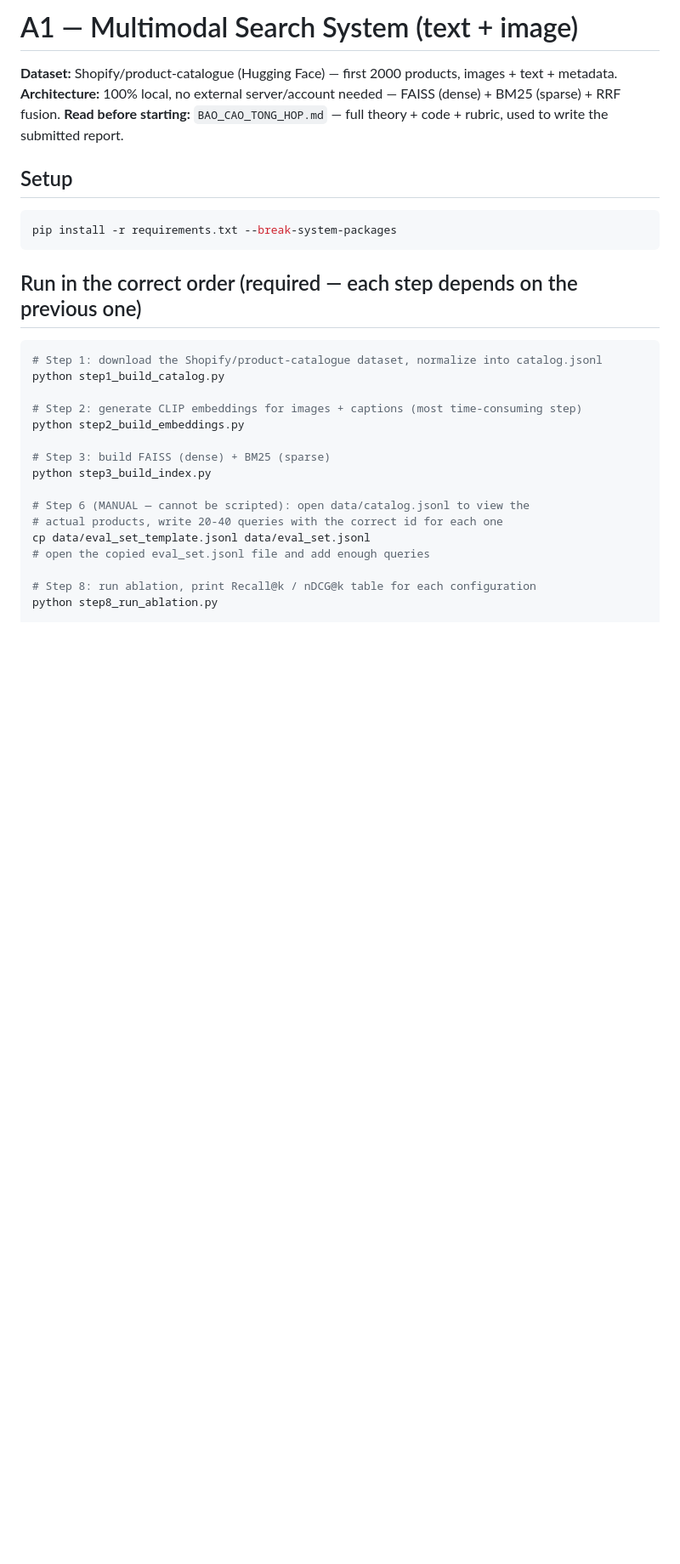
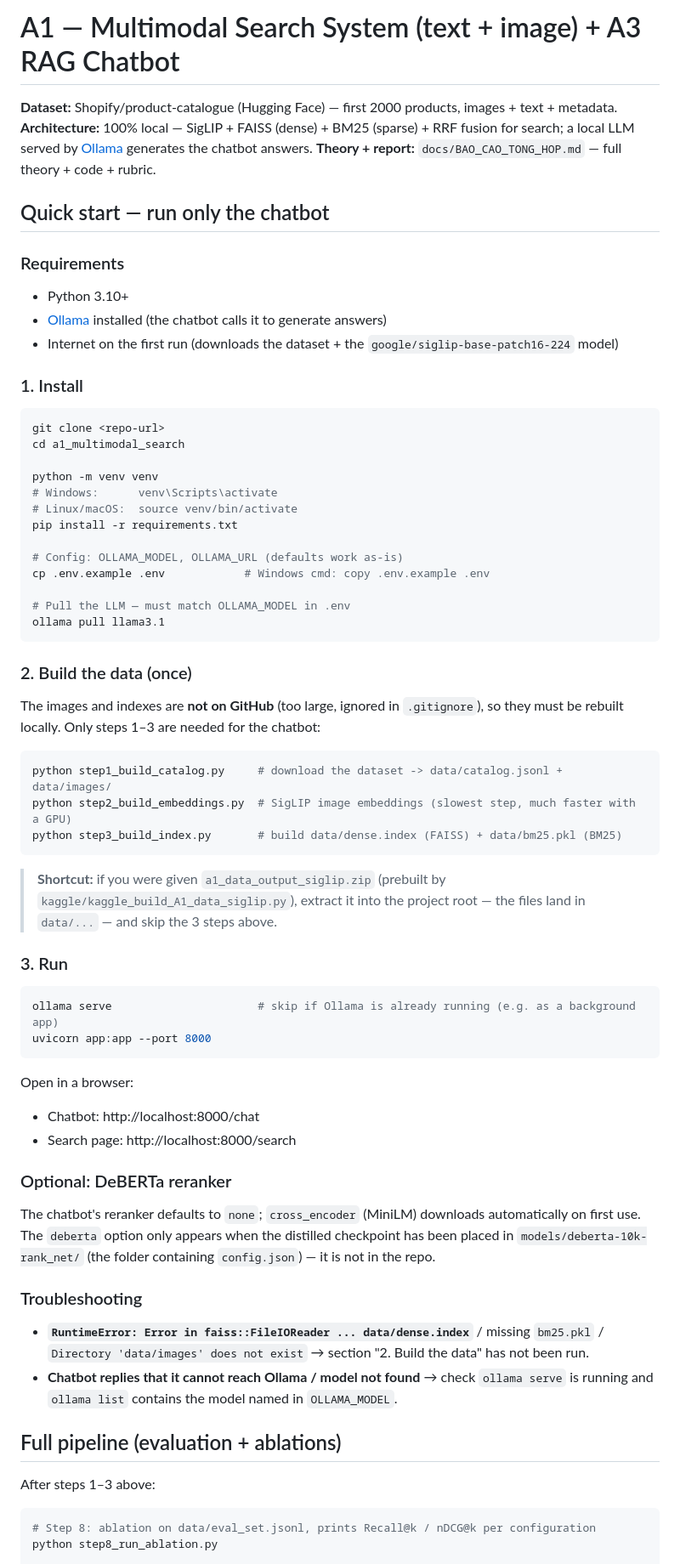
Before and after one commit to ThanhTrung2001/RAG_Project, a Markdown page: README.md, the part around one of its changes. Shown at 85% size. Rendered like a GitHub page; blank space fills up the shorter version.

Commit message:
doc: update readme

````diff
--- a/README.md
+++ b/README.md
@@ -1,31 +1,78 @@
-# A1 — Multimodal Search System (text + image)
+# A1 — Multimodal Search System (text + image) + A3 RAG Chatbot
 
 **Dataset:** Shopify/product-catalogue (Hugging Face) — first 2000 products, images + text + metadata.
-**Architecture:** 100% local, no external server/account needed — FAISS (dense) + BM25 (sparse) + RRF fusion.
-**Read before starting:** `BAO_CAO_TONG_HOP.md` — full theory + code + rubric, used to write the submitted report.
+**Architecture:** 100% local — SigLIP + FAISS (dense) + BM25 (sparse) + RRF fusion for search; a local
+LLM served by [Ollama](https://ollama.com) generates the chatbot answers.
+**Theory + report:** `docs/BAO_CAO_TONG_HOP.md` — full theory + code + rubric.
 
-## Setup
+## Quick start — run only the chatbot
+
+### Requirements
+- Python 3.10+
+- [Ollama](https://ollama.com/download) installed (the chatbot calls it to generate answers)
+- Internet on the first run (downloads the dataset + the `google/siglip-base-patch16-224` model)
+
+### 1. Install
+
 ```bash
-pip install -r requirements.txt --break-system-packages
+git clone <repo-url>
+cd a1_multimodal_search
+
+python -m venv venv
+# Windows:      venv\Scripts\activate
+# Linux/macOS:  source venv/bin/activate
+pip install -r requirements.txt
+
+# Config: OLLAMA_MODEL, OLLAMA_URL (defaults work as-is)
+cp .env.example .env            # Windows cmd: copy .env.example .env
+
+# Pull the LLM — must match OLLAMA_MODEL in .env
+ollama pull llama3.1
 ```
 
-## Run in the correct order (required — each step depends on the previous one)
+### 2. Build the data (once)
+
+The images and indexes are **not on GitHub** (too large, ignored in `.gitignore`), so they
+must be rebuilt locally. Only steps 1–3 are needed for the chatbot:
 
 ```bash
-# Step 1: download the Shopify/product-catalogue dataset, normalize into catalog.jsonl
-python step1_build_catalog.py
+python step1_build_catalog.py     # download the dataset -> data/catalog.jsonl + data/images/
+python step2_build_embeddings.py  # SigLIP image embeddings (slowest step, much faster with a GPU)
+python step3_build_index.py       # build data/dense.index (FAISS) + data/bm25.pkl (BM25)
+```
 
-# Step 2: generate CLIP embeddings for images + captions (most time-consuming step)
-python step2_build_embeddings.py
+> **Shortcut:** if you were given `a1_data_output_siglip.zip` (prebuilt by
+> `kaggle/kaggle_build_A1_data_siglip.py`), extract it into the project root — the files land in
+> `data/...` — and skip the 3 steps above.
 
-# Step 3: build FAISS (dense) + BM25 (sparse)
-python step3_build_index.py
+### 3. Run
 
-# Step 6 (MANUAL — cannot be scripted): open data/catalog.jsonl to view the
-# actual products, write 20-40 queries with the correct id for each one
-cp data/eval_set_template.jsonl data/eval_set.jsonl
-# open the copied eval_set.jsonl file and add enough queries
+```bash
+ollama serve                      # skip if Ollama is already running (e.g. as a background app)
+uvicorn app:app --port 8000
+```
 
-# Step 8: run ablation, print Recall@k / nDCG@k table for each configuration
+Open in a browser:
+- Chatbot: http://localhost:8000/chat
+- Search page: http://localhost:8000/search
+
+### Optional: DeBERTa reranker
+
+The chatbot's reranker defaults to `none`; `cross_encoder` (MiniLM) downloads automatically on first
+use. The `deberta` option only appears when the distilled checkpoint has been placed in
+`models/deberta-10k-rank_net/` (the folder containing `config.json`) — it is not in the repo.
+
+### Troubleshooting
+- **`RuntimeError: Error in faiss::FileIOReader ... data/dense.index`** / missing `bm25.pkl` /
+  `Directory 'data/images' does not exist` → section "2. Build the data" has not been run.
+- **Chatbot replies that it cannot reach Ollama / model not found** → check `ollama serve` is
+  running and `ollama list` contains the model named in `OLLAMA_MODEL`.
+
+## Full pipeline (evaluation + ablations)
+
+After steps 1–3 above:
+
+```bash
+# Step 8: ablation on data/eval_set.jsonl, prints Recall@k / nDCG@k per configuration
 python step8_run_ablation.py
 
````
Also changed, not shown: other parts of README.md (+16 -28 lines).
